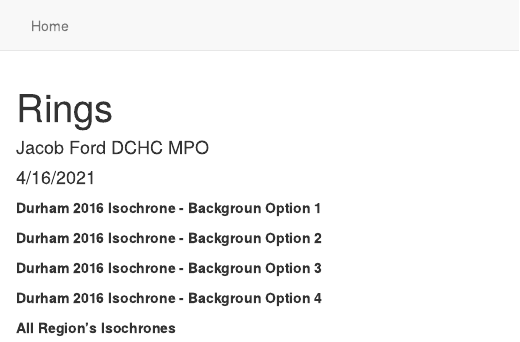
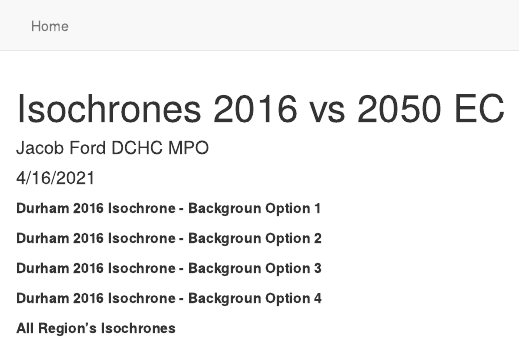
Before and after one commit to JFord-DCHCMPO/Isochrone_2016_2050EC, an R Markdown document (index.Rmd): the page in a window 1100 px wide, from its top. Rendered offline with R 4.5, knitr and Pandoc, with nearby package versions; the code chunks are not run, so their results and figures are left out.

Commit message:
Update index.Rmd

```diff
--- a/index.Rmd
+++ b/index.Rmd
@@ -1,5 +1,5 @@
 ---
-title: "Rings"
+title: "Isochrones 2016 vs 2050 EC"
 author: "Jacob Ford DCHC MPO"
 date: "4/16/2021"
 output: html_document
```
